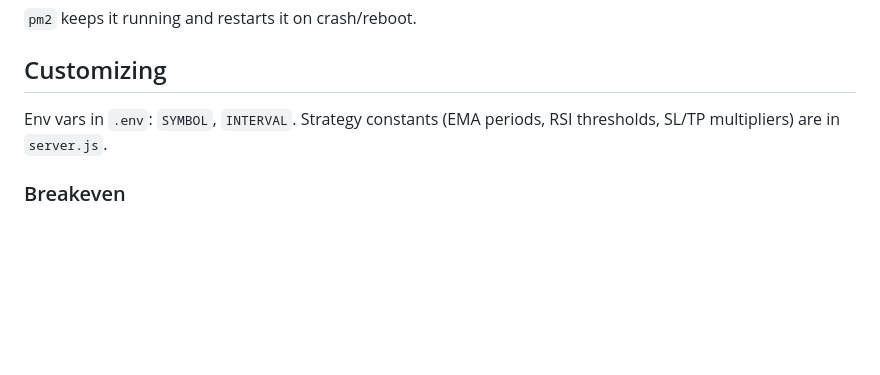
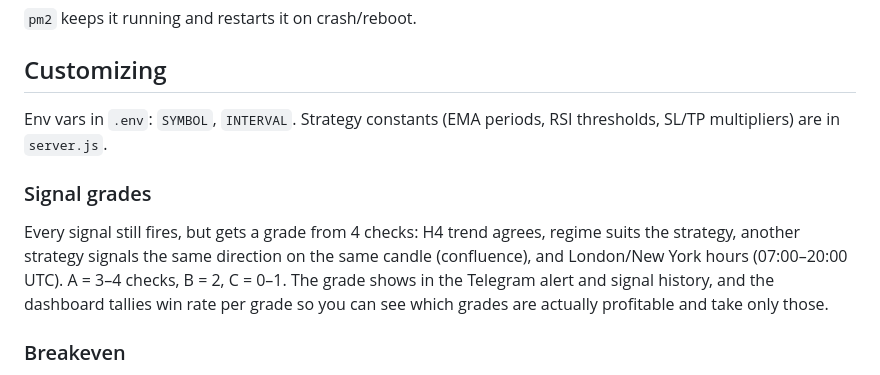
Before and after one commit to rashxiel-dev/xauusd-signal-desk, a Markdown page: README.md, the part around the change. GitHub-like rendering; blank space fills up the shorter version.

```diff
--- a/README.md
+++ b/README.md
@@ -64,6 +64,14 @@ pm2 save
 Env vars in `.env`: `SYMBOL`, `INTERVAL`. Strategy constants
 (EMA periods, RSI thresholds, SL/TP multipliers) are in `server.js`.
 
+### Signal grades
+Every signal still fires, but gets a grade from 4 checks: H4 trend agrees,
+regime suits the strategy, another strategy signals the same direction on
+the same candle (confluence), and London/New York hours (07:00–20:00 UTC).
+A = 3–4 checks, B = 2, C = 0–1. The grade shows in the Telegram alert and
+signal history, and the dashboard tallies win rate per grade so you can see
+which grades are actually profitable and take only those.
+
 ### Breakeven
 The stop moves to entry once a trade is `BREAKEVEN_R` times its original
 stop distance in profit (default `1.0` = 1R), instead of a flat $2 that
```
